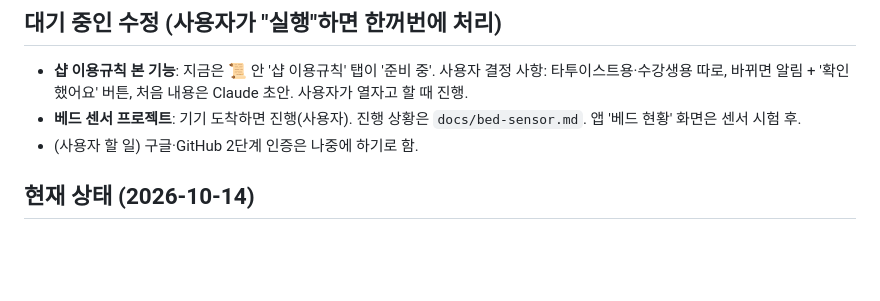
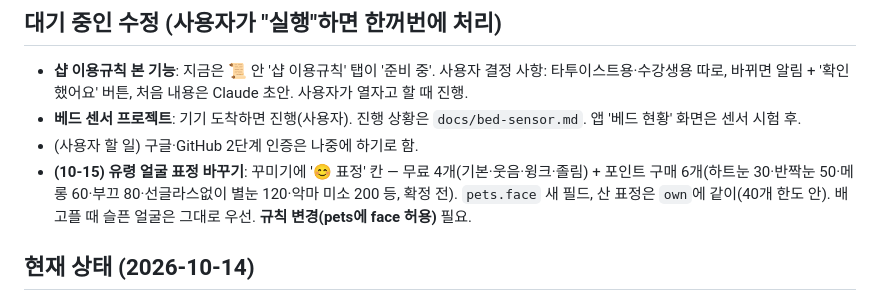
Before and after one commit to blackghosttattoo/sales-app, a Markdown page: CLAUDE.md, the part around the change. Rendered like a GitHub page; blank space fills up the shorter version.

Commit message:
CLAUDE.md: 유령 표정 바꾸기 대기
Co-Authored-By: Claude Opus 5.5 <noreply@anthropic.com>
Claude-Session: https://claude.ai/code/session_017wE2RFjsqwMQAXNjd4juaM

```diff
--- a/CLAUDE.md
+++ b/CLAUDE.md
@@ -202,6 +202,7 @@
 - **샵 이용규칙 본 기능**: 지금은 📜 안 '샵 이용규칙' 탭이 '준비 중'. 사용자 결정 사항: 타투이스트용·수강생용 따로, 바뀌면 알림 + '확인했어요' 버튼, 처음 내용은 Claude 초안. 사용자가 열자고 할 때 진행.
 - **베드 센서 프로젝트**: 기기 도착하면 진행(사용자). 진행 상황은 `docs/bed-sensor.md`. 앱 '베드 현황' 화면은 센서 시험 후.
 - (사용자 할 일) 구글·GitHub 2단계 인증은 나중에 하기로 함.
+- **(10-15) 유령 얼굴 표정 바꾸기**: 꾸미기에 '😊 표정' 칸 — 무료 4개(기본·웃음·윙크·졸림) + 포인트 구매 6개(하트눈 30·반짝눈 50·메롱 60·부끄 80·선글라스없이 별눈 120·악마 미소 200 등, 확정 전). `pets.face` 새 필드, 산 표정은 `own`에 같이(40개 한도 안). 배고플 때 슬픈 얼굴은 그대로 우선. **규칙 변경(pets에 face 허용)** 필요.
 
 ## 현재 상태 (2026-10-14)
 - v1.46 배포(10-14): 쉐어비 납부 보상(유령 경험치·레벨 점수) 전부 없앰. 규칙 변경 없음.
```
